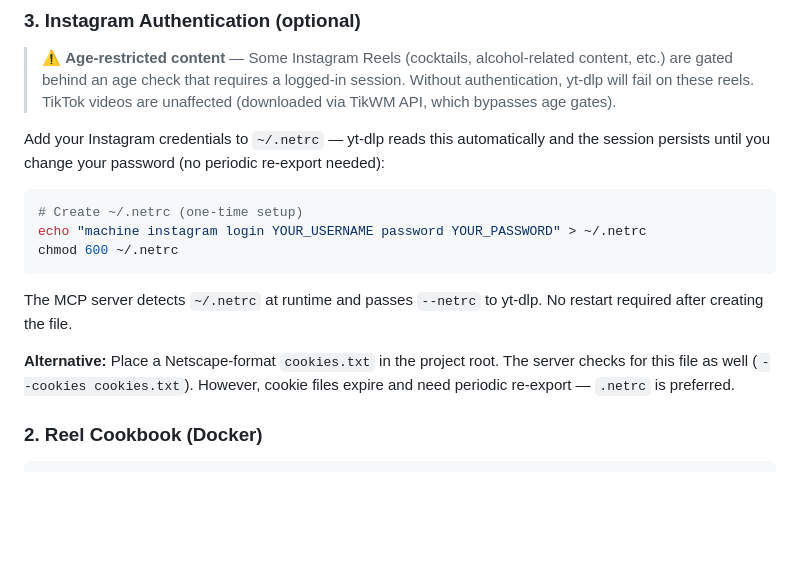
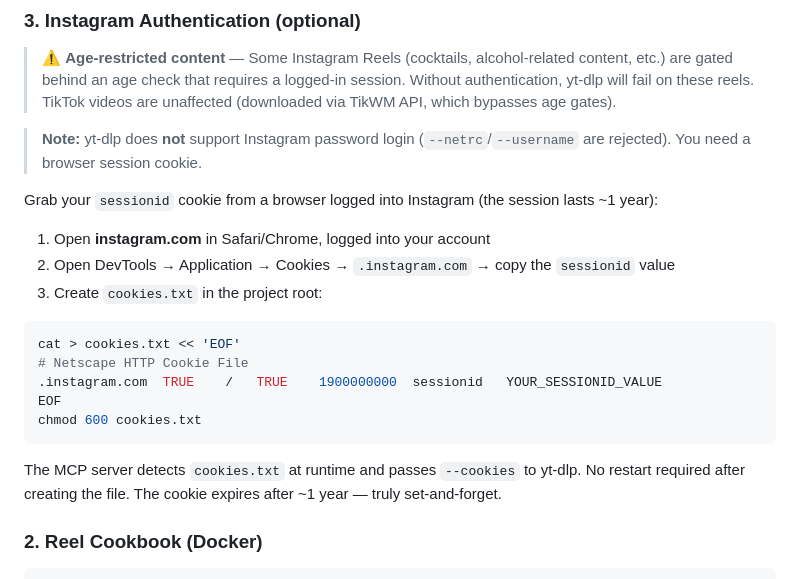
Before and after one commit to Brenttime/reel-to-recipe, a Markdown page: README.md, the part around the change. Rendered like a GitHub page; blank space fills up the shorter version.

Commit message:
fix: use session cookie for Instagram age-gated content
yt-dlp rejects password login for Instagram entirely. The only working
auth method is a session cookie. Added cookies.txt with sessionid from
browser — expires June 2027 (~1 year, set-and-forget).

- Updated README: replaced .netrc instructions with cookie approach
- Documented that --netrc/--username don't work for Instagram
- cookies.txt already in .gitignore
- Successfully converts age-restricted reels (tested: Soju Shirley Temple)

````diff
--- a/README.md
+++ b/README.md
@@ -155,17 +155,23 @@ The MCP server exposes:
 
 > ⚠️ **Age-restricted content** — Some Instagram Reels (cocktails, alcohol-related content, etc.) are gated behind an age check that requires a logged-in session. Without authentication, yt-dlp will fail on these reels. TikTok videos are unaffected (downloaded via TikWM API, which bypasses age gates).
 
-Add your Instagram credentials to `~/.netrc` — yt-dlp reads this automatically and the session persists until you change your password (no periodic re-export needed):
+> **Note:** yt-dlp does **not** support Instagram password login (`--netrc`/`--username` are rejected). You need a browser session cookie.
+
+Grab your `sessionid` cookie from a browser logged into Instagram (the session lasts ~1 year):
+
+1. Open **instagram.com** in Safari/Chrome, logged into your account
+2. Open DevTools → Application → Cookies → `.instagram.com` → copy the `sessionid` value
+3. Create `cookies.txt` in the project root:
 
 ```bash
-# Create ~/.netrc (one-time setup)
-echo "machine instagram login YOUR_USERNAME password YOUR_PASSWORD" > ~/.netrc
-chmod 600 ~/.netrc
+cat > cookies.txt << 'EOF'
+# Netscape HTTP Cookie File
+.instagram.com	TRUE	/	TRUE	1900000000	sessionid	YOUR_SESSIONID_VALUE
+EOF
+chmod 600 cookies.txt
 ```
 
-The MCP server detects `~/.netrc` at runtime and passes `--netrc` to yt-dlp. No restart required after creating the file.
-
-**Alternative:** Place a Netscape-format `cookies.txt` in the project root. The server checks for this file as well (`--cookies cookies.txt`). However, cookie files expire and need periodic re-export — `.netrc` is preferred.
+The MCP server detects `cookies.txt` at runtime and passes `--cookies` to yt-dlp. No restart required after creating the file. The cookie expires after ~1 year — truly set-and-forget.
 
 ### 2. Reel Cookbook (Docker)
 
````
